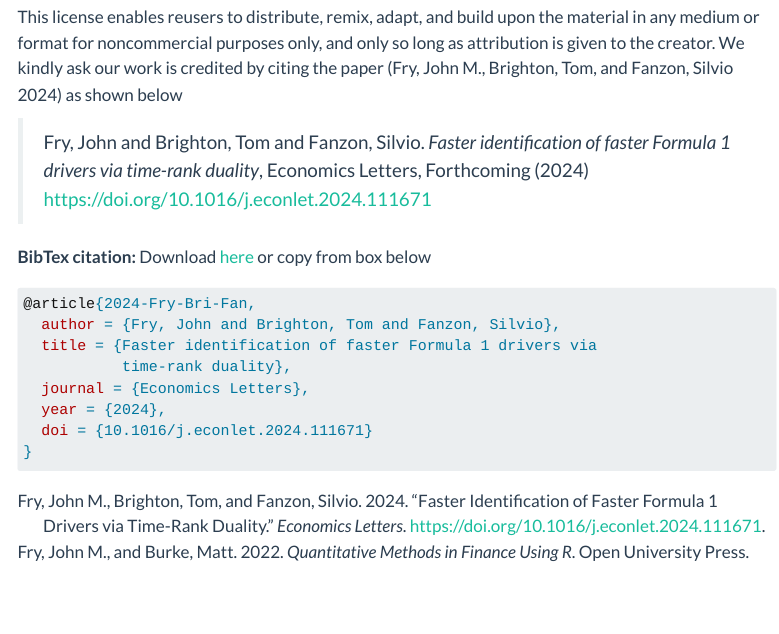
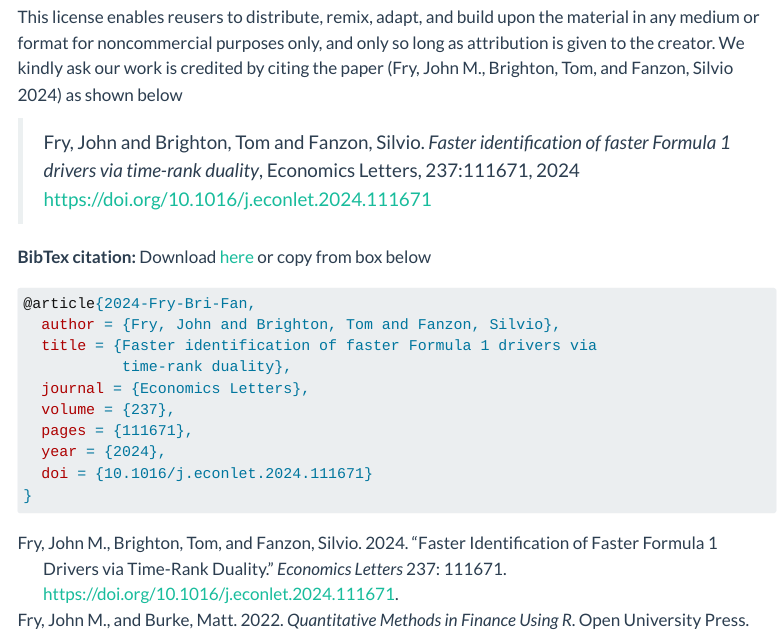
Before and after one commit to sfanzon/F1-Paper-Code, a Quarto document (index.qmd): the page in a window 1100 px wide, from 5110 px down. Rendered offline with R 4.5, knitr and Pandoc in place of Quarto, with nearby package versions; menus at the side of the page are left out.

Commit message:
Signed-off-by: Silvio Fanzon <silvio.fanzon@gmail.com>

```diff
--- a/citation.bib
+++ b/citation.bib
@@ -15,5 +15,7 @@
 	doi = {10.1016/j.econlet.2024.111671},
 	journal = {Economics Letters},
+	pages = {111671},
 	title = {Faster identification of faster Formula 1 drivers via time-rank duality},
+	volume = {237},
 	year = {2024},
 	bdsk-url-1 = {https://doi.org/10.48550/arXiv.2312.14637}}
--- a/index.qmd
+++ b/index.qmd
@@ -283,7 +283,7 @@
 and only so long as attribution is given to the creator.
 We kindly ask our work is credited by citing the paper [@f1-paper] as shown below
 
-> Fry, John and Brighton, Tom and Fanzon, Silvio. *Faster identification of faster Formula 1 drivers via time-rank duality*, Economics Letters, Forthcoming (2024)
+> Fry, John and Brighton, Tom and Fanzon, Silvio. *Faster identification of faster Formula 1 drivers via time-rank duality*, Economics Letters, 237:111671, 2024
 [https://doi.org/10.1016/j.econlet.2024.111671](https://doi.org/10.1016/j.econlet.2024.111671)
 
 
@@ -296,6 +296,8 @@
   title = {Faster identification of faster Formula 1 drivers via
            time-rank duality},
   journal = {Economics Letters},
+  volume = {237},
+  pages = {111671},
   year = {2024},
   doi = {10.1016/j.econlet.2024.111671}
 }
```
Also changed, not shown: bibliography.bib (+4 -2 lines), docs/citation.bib, docs/search.json, citation.bib (4 more changed lines), 1 other file.
